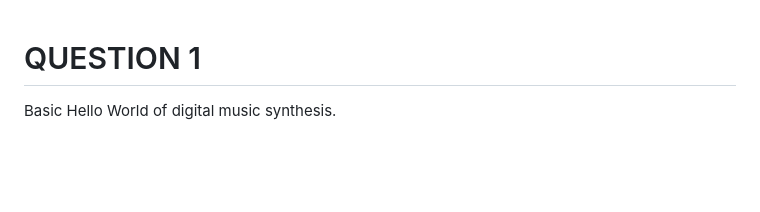
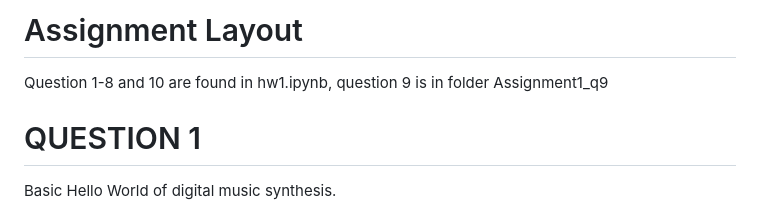
Before and after one commit to phender5/CSC484D, a Markdown page: Assignment1/README.md, the part around the change. Drawn GitHub-style; blank space fills up the shorter version.

Commit message:
Add extra directions to readme

```diff
--- a/Assignment1/README.md
+++ b/Assignment1/README.md
@@ -1,3 +1,7 @@
+# Assignment Layout
+
+Question 1-8 and 10 are found in hw1.ipynb, question 9 is in folder Assignment1_q9
+
 # QUESTION 1
 
 Basic Hello World of digital music synthesis.
```
